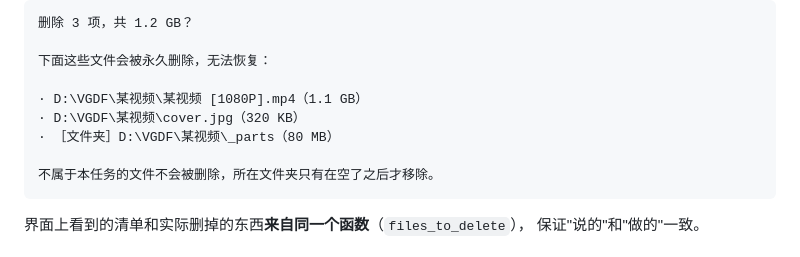
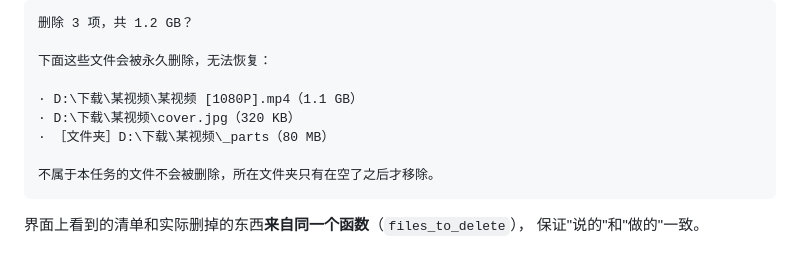
Before and after one commit to PLSSJX/BLG, a Markdown page: CHANGELOG.md, the part around the change. Rendered like a GitHub page.

Commit message:
privacy: 从 CHANGELOG 里移除真实下载目录路径
v2.4.9 的删除清单示例里用了 D:\VGDF（用户的真实下载目录），
随 v2.5.2 发布说明一起公开了。改为通用示例路径。

````diff
--- a/CHANGELOG.md
+++ b/CHANGELOG.md
@@ -167,9 +167,9 @@ Windows 路径可能很长，没有 `overflow-wrap: anywhere` 会撑破对话框
 
 下面这些文件会被永久删除，无法恢复：
 
-· D:\VGDF\某视频\某视频 [1080P].mp4（1.1 GB）
-· D:\VGDF\某视频\cover.jpg（320 KB）
-· ［文件夹］D:\VGDF\某视频\_parts（80 MB）
+· D:\下载\某视频\某视频 [1080P].mp4（1.1 GB）
+· D:\下载\某视频\cover.jpg（320 KB）
+· ［文件夹］D:\下载\某视频\_parts（80 MB）
 
 不属于本任务的文件不会被删除，所在文件夹只有在空了之后才移除。
 ```
````
